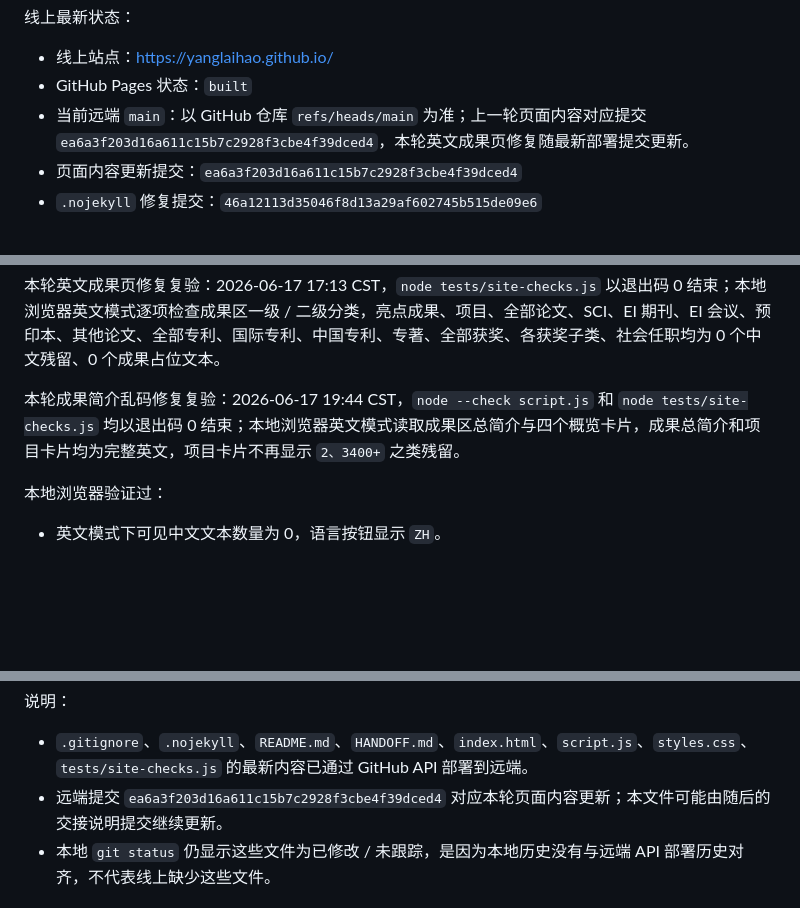
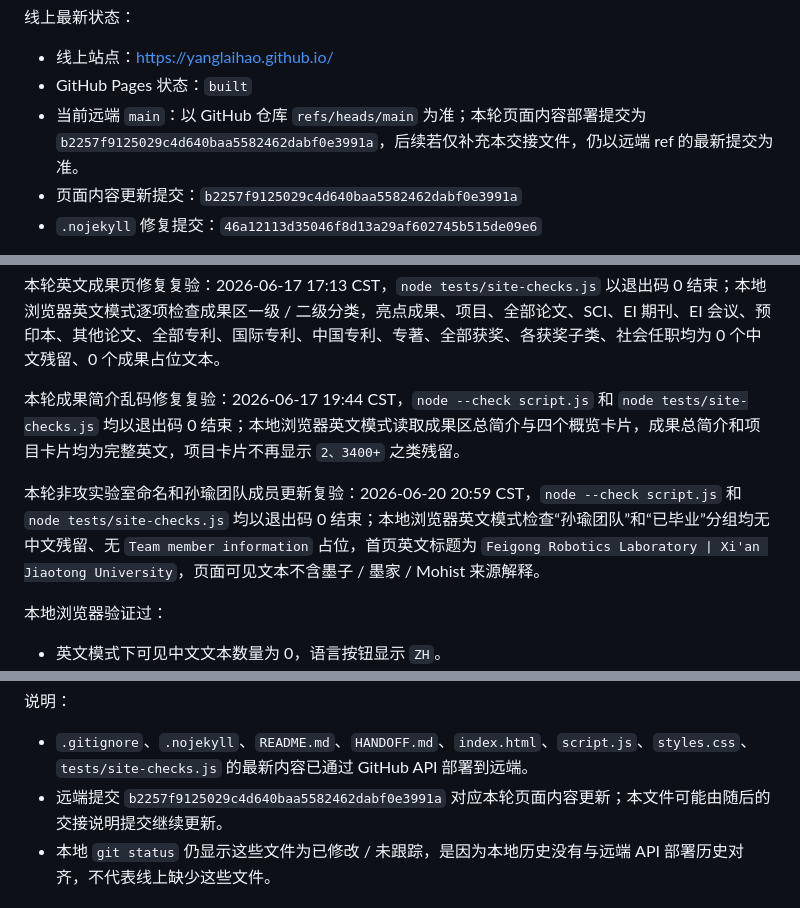
Before and after one commit to yanglaihao/yanglaihao.github.io, a Markdown page: HANDOFF.md, 3 parts joined by grey strips. Rendered like a GitHub page; blank space fills up the shorter version.

Commit message:
Update Feigong lab intro and Sun Yu team members

```diff
--- a/HANDOFF.md
+++ b/HANDOFF.md
@@ -28,8 +28,8 @@
 
 - 线上站点：https://yanglaihao.github.io/
 - GitHub Pages 状态：`built`
-- 当前远端 `main`：以 GitHub 仓库 `refs/heads/main` 为准；上一轮页面内容对应提交 `ea6a3f203d16a611c15b7c2928f3cbe4f39dced4`，本轮英文成果页修复随最新部署提交更新。
-- 页面内容更新提交：`ea6a3f203d16a611c15b7c2928f3cbe4f39dced4`
+- 当前远端 `main`：以 GitHub 仓库 `refs/heads/main` 为准；本轮页面内容部署提交为 `b2257f9125029c4d640baa5582462dabf0e3991a`，后续若仅补充本交接文件，仍以远端 ref 的最新提交为准。
+- 页面内容更新提交：`b2257f9125029c4d640baa5582462dabf0e3991a`
 - `.nojekyll` 修复提交：`46a12113d35046f8d13a29af602745b515de09e6`
 
 最新部署方式：普通 `git push` 多次因 GitHub HTTPS 网络 / HTTP2 错误失败，最终使用 GitHub CLI + GitHub Git Data API 创建 blob / tree / commit 并更新 `main` 引用。随后手动触发 Pages build，添加 `.nojekyll` 后构建成功。
@@ -161,6 +161,8 @@ node tests/site-checks.js
 
 本轮成果简介乱码修复复验：2026-06-17 19:44 CST，`node --check script.js` 和 `node tests/site-checks.js` 均以退出码 0 结束；本地浏览器英文模式读取成果区总简介与四个概览卡片，成果总简介和项目卡片均为完整英文，项目卡片不再显示 `2、3400+` 之类残留。
 
+本轮非攻实验室命名和孙瑜团队成员更新复验：2026-06-20 20:59 CST，`node --check script.js` 和 `node tests/site-checks.js` 均以退出码 0 结束；本地浏览器英文模式检查“孙瑜团队”和“已毕业”分组均无中文残留、无 `Team member information` 占位，首页英文标题为 `Feigong Robotics Laboratory | Xi'an Jiaotong University`，页面可见文本不含墨子 / 墨家 / Mohist 来源解释。
+
 本地浏览器验证过：
 
 - 英文模式下可见中文文本数量为 0，语言按钮显示 `ZH`。
@@ -209,7 +211,7 @@ node tests/site-checks.js
 说明：
 
 - `.gitignore`、`.nojekyll`、`README.md`、`HANDOFF.md`、`index.html`、`script.js`、`styles.css`、`tests/site-checks.js` 的最新内容已通过 GitHub API 部署到远端。
-- 远端提交 `ea6a3f203d16a611c15b7c2928f3cbe4f39dced4` 对应本轮页面内容更新；本文件可能由随后的交接说明提交继续更新。
+- 远端提交 `b2257f9125029c4d640baa5582462dabf0e3991a` 对应本轮页面内容更新；本文件可能由随后的交接说明提交继续更新。
 - 本地 `git status` 仍显示这些文件为已修改 / 未跟踪，是因为本地历史没有与远端 API 部署历史对齐，不代表线上缺少这些文件。
 
 ## 待办
```
